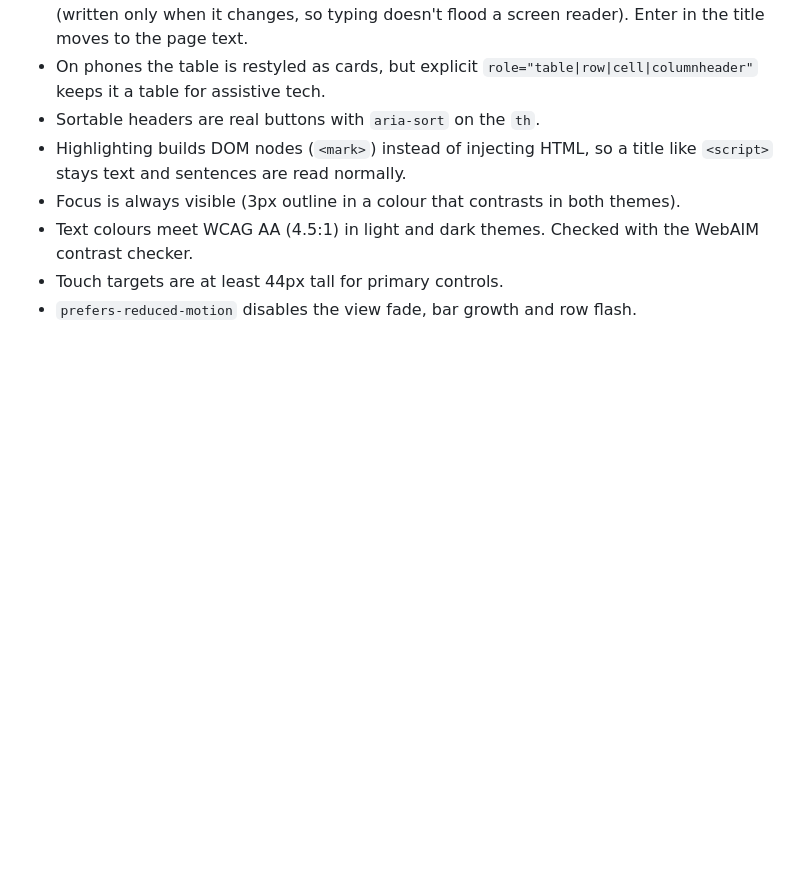
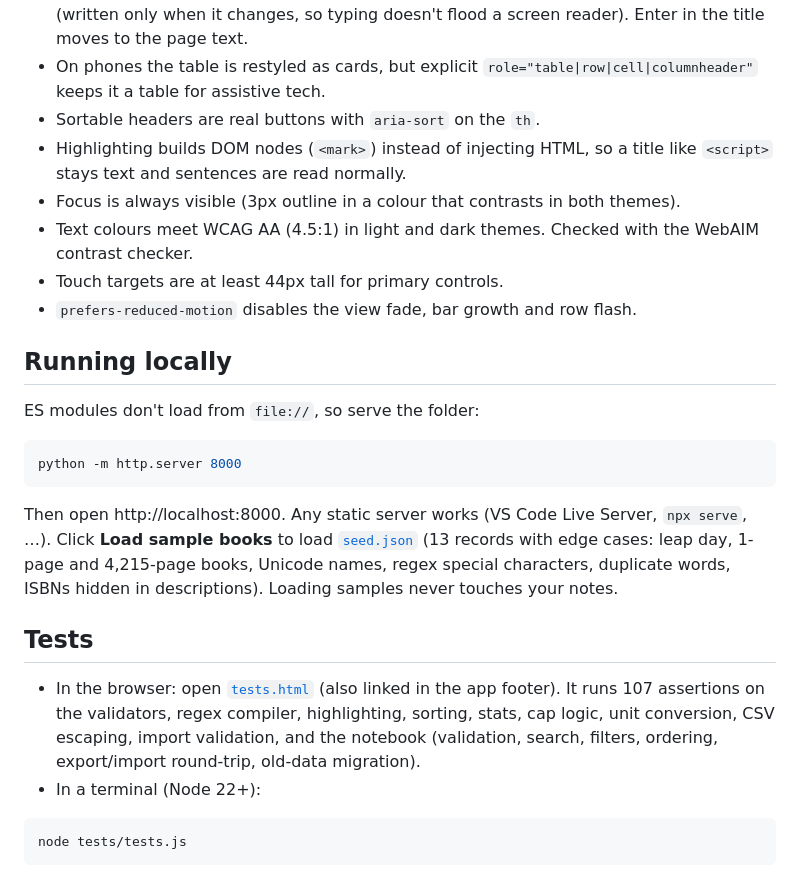
Before and after one commit to Des1re-Jab0/Des1re-Jab0-Book-Notes-Vault, a Markdown page: README.md, the part around the change. Rendered like a GitHub page; blank space fills up the shorter version.

Commit message:
docs(M5): running locally and test instructions

````diff
--- a/README.md
+++ b/README.md
@@ -161,3 +161,28 @@ The first <kbd>Tab</kbd> on the page reveals a "Skip to main content" link.
 - Text colours meet WCAG AA (4.5:1) in light and dark themes. Checked with the WebAIM contrast checker.
 - Touch targets are at least 44px tall for primary controls.
 - `prefers-reduced-motion` disables the view fade, bar growth and row flash.
+
+## Running locally
+
+ES modules don't load from `file://`, so serve the folder:
+
+```bash
+python -m http.server 8000
+```
+
+Then open http://localhost:8000. Any static server works (VS Code Live Server, `npx serve`, …).
+Click **Load sample books** to load [`seed.json`](seed.json) (13 records with edge cases:
+leap day, 1-page and 4,215-page books, Unicode names, regex special characters,
+duplicate words, ISBNs hidden in descriptions). Loading samples never touches your notes.
+
+## Tests
+
+- In the browser: open [`tests.html`](tests.html) (also linked in the app footer).
+  It runs 107 assertions on the validators, regex compiler, highlighting, sorting,
+  stats, cap logic, unit conversion, CSV escaping, import validation, and the notebook
+  (validation, search, filters, ordering, export/import round-trip, old-data migration).
+- In a terminal (Node 22+):
+
+```bash
+node tests/tests.js
+```
````
